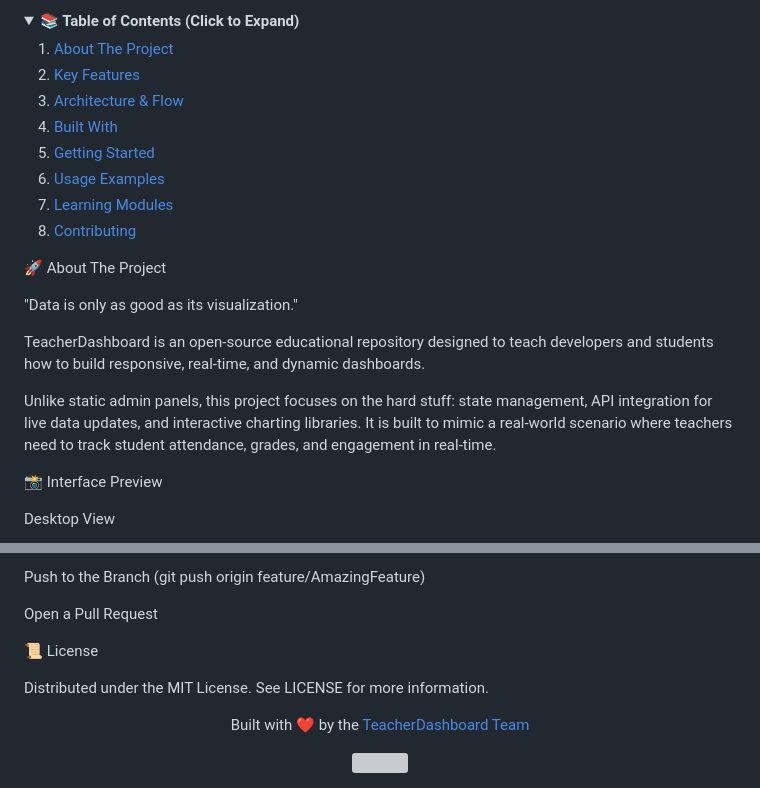
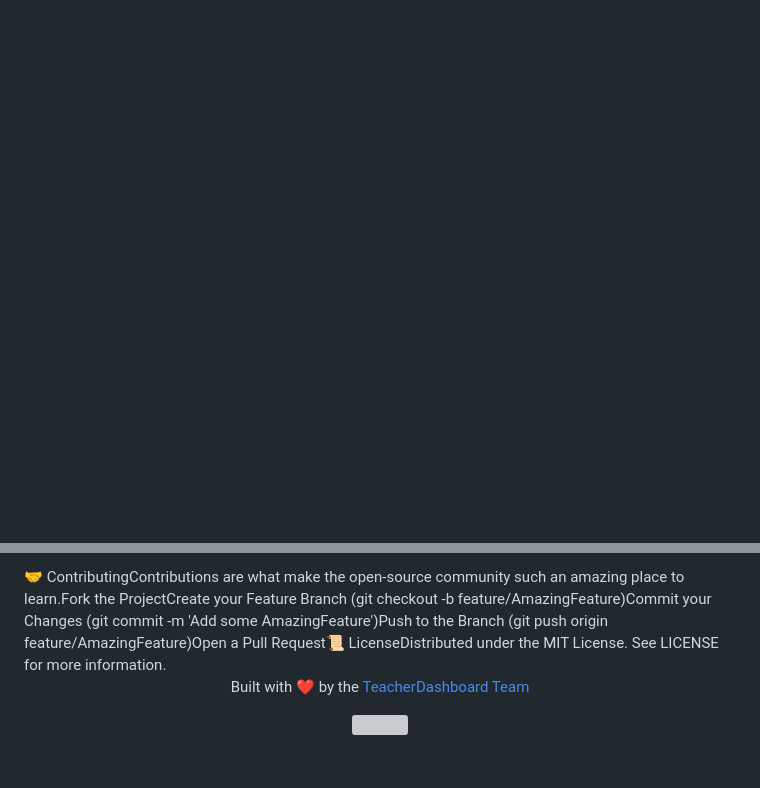
Before and after one commit to madamsamia/teacherdashboard, a Markdown page: README.md, 2 parts joined by grey strips. Rendered like a GitHub page; folded sections open; blank space fills up the shorter version; grey boxes are pictures that could not be loaded.

```diff
--- a/README.md
+++ b/README.md
@@ -33,28 +0,0 @@
-<details>
-<summary><strong>📚 Table of Contents (Click to Expand)</strong></summary>
-<ol>
-<li><a href="#-about-the-project">About The Project</a></li>
-<li><a href="#-key-features">Key Features</a></li>
-<li><a href="#-architecture--flow">Architecture & Flow</a></li>
-<li><a href="#-built-with">Built With</a></li>
-<li><a href="#-getting-started">Getting Started</a></li>
-<li><a href="#-usage-examples">Usage Examples</a></li>
-<li><a href="#-learning-modules">Learning Modules</a></li>
-<li><a href="#-contributing">Contributing</a></li>
-</ol>
-</details>
-
-🚀 About The Project
-
-"Data is only as good as its visualization."
-
-TeacherDashboard is an open-source educational repository designed to teach developers and students how to build responsive, real-time, and dynamic dashboards.
-
-Unlike static admin panels, this project focuses on the hard stuff: state management, API integration for live data updates, and interactive charting libraries. It is built to mimic a real-world scenario where teachers need to track student attendance, grades, and engagement in real-time.
-
-📸 Interface Preview
-
-<!-- REPLACE THESE LINKS WITH YOUR ACTUAL SCREENSHOTS HOSTED IN A /screenshots FOLDER -->
-
-Desktop View
-
@@ -206,15 +28 @@ Commit your Changes (git commit -m 'Add some AmazingFeature')
-Push to the Branch (git push origin feature/AmazingFeature)
-
-Open a Pull Request
-
-📜 License
-
-Distributed under the MIT License. See LICENSE for more information.
-
-<div align="center">
-<p>Built with ❤️ by the <a href="https://github.com/yourusername">TeacherDashboard Team</a></p>
-
-<!-- VISUAL FOOTER -->
-
-<img src="https://www.google.com/search?q=https://capsule-render.vercel.app/api%3Ftype%3Dwaving%26color%3Dgradient%26height%3D100%26section%3Dfooter"/>
-</div>
+</details>🤝 ContributingContributions are what make the open-source community such an amazing place to learn.Fork the ProjectCreate your Feature Branch (git checkout -b feature/AmazingFeature)Commit your Changes (git commit -m 'Add some AmazingFeature')Push to the Branch (git push origin feature/AmazingFeature)Open a Pull Request📜 LicenseDistributed under the MIT License. See LICENSE for more information.<div align="center"><p>Built with ❤️ by the <a href="https://github.com/yourusername">TeacherDashboard Team</a></p><!-- VISUAL FOOTER --><img src="https://www.google.com/search?q=https://capsule-render.vercel.app/api%3Ftype%3Dwaving%26color%3Dgradient%26height%3D100%26section%3Dfooter"/></div>
```
Also changed, not shown: other parts of README.md (+6 -156 lines).
